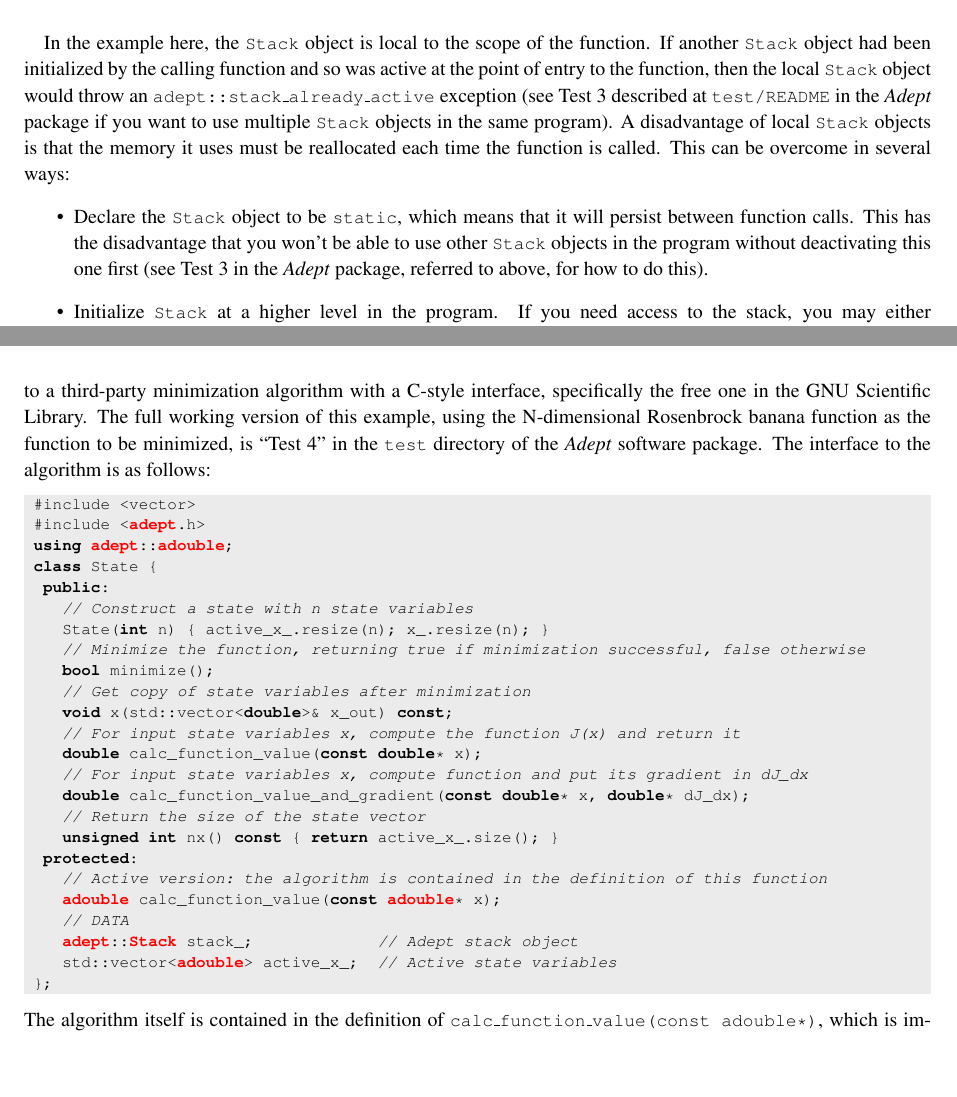
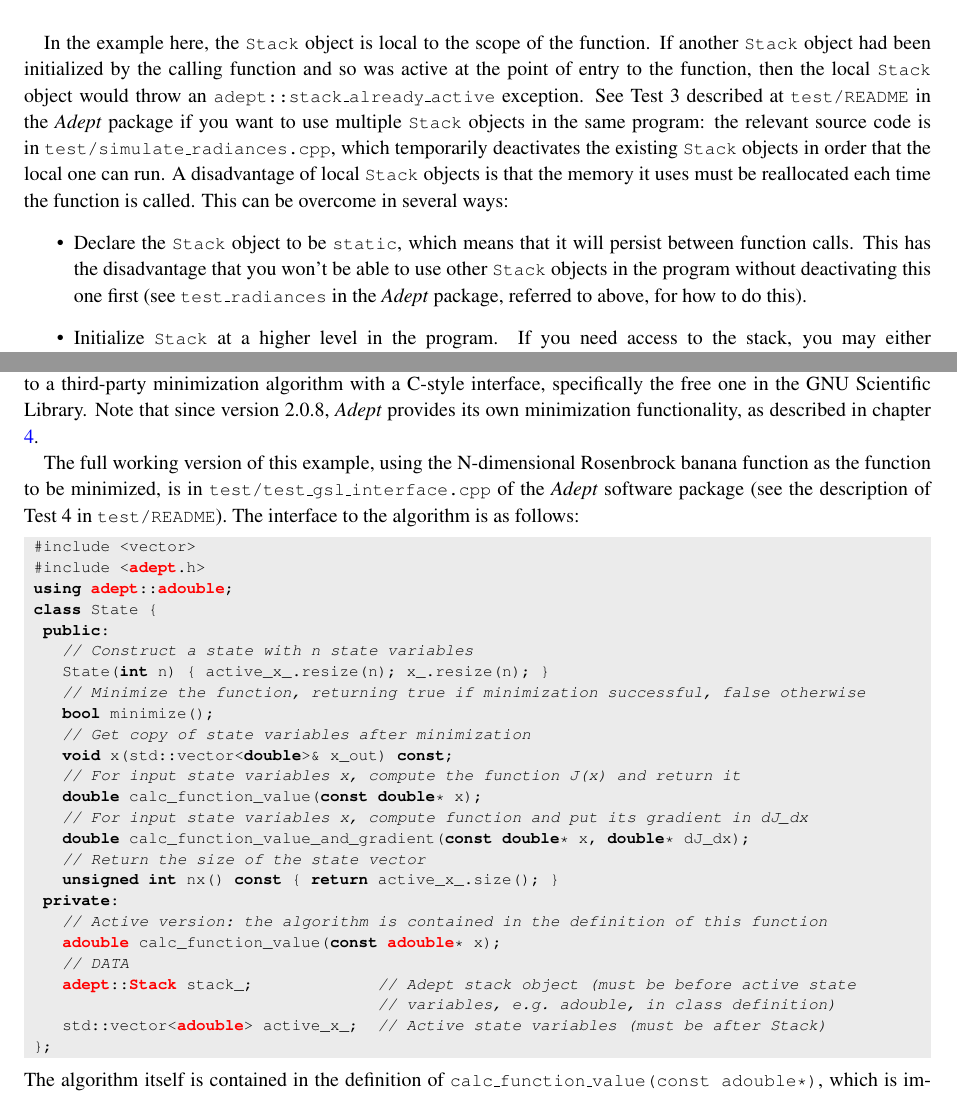
Before and after one commit to rjhogan/Adept-2, a LaTeX book (doc/adept_documentation.tex): two parts of pages 11 and 14 of 59, joined at a grey line, cut so that both start at the same text, the shorter picture padded with empty space. Compiled offline with pdfLaTeX.

Commit message:
Clarified documentation when referring to tests in the test directory

```diff
--- a/doc/adept_documentation.tex
+++ b/doc/adept_documentation.tex
@@ -676,18 +676,19 @@ In the example here, the \code{Stack} object is local to the scope of
 the function. If another \code{Stack} object had been initialized by
 the calling function and so was active at the point of entry to the
 function, then the local \code{Stack} object would throw an
-\code{adept::stack\_already\_active} exception (see Test 3 described
+\code{adept::stack\_already\_active} exception. See Test 3 described
 at \code{test/README} in the \Adept\ package if you want to use
-multiple \code{Stack} objects in the same program).  A disadvantage of
-local \code{Stack} objects is that the memory it uses must be
-reallocated each time the function is called.  This can be overcome in
-several ways:
+multiple \code{Stack} objects in the same program: the relevant source
+code is in \code{test/simulate\_radiances.cpp}, which temporarily
+deactivates the existing \code{Stack} objects in order that the local
+one can run.  A disadvantage of local \code{Stack} objects is that the
+memory it uses must be reallocated each time the function is called.
+This can be overcome in several ways:
 \begin{itemize}
 \item Declare the \code{Stack} object to be \code{static}, which means
   that it will persist between function calls. This has the
   disadvantage that you won't be able to use other \code{Stack}
-  objects in the program without deactivating this one first (see Test
-  3 in the \Adept\ package, referred to above, for how to do this).
+  objects in the program without deactivating this one first (see \code{test\_radiances} in the \Adept\ package, referred to above, for how to do this).
 \item Initialize \code{Stack} at a higher level in the program. If you
   need access to the stack, you may either pass a reference to it to
   functions such as \code{algorithm\_and\_gradient}, or alternatively
@@ -905,14 +906,18 @@ of these objects, which could be done as follows:
 \label{sec:realworld}
-Suppose we want to find the vector $\x$ that minimizes an cost function
-$J(\x)$ that consists of a large algorithm coded using the
+Suppose we want to find the vector $\x$ that minimizes an cost
+function $J(\x)$ that consists of a large algorithm coded using the
 \Adept\ library and encapsulated within a C++ class.  In this section
 we illustrate how it may be interfaced to a third-party minimization
 algorithm with a C-style interface, specifically the free one in the
-GNU Scientific Library.  The full working version of this example,
-using the N-dimensional Rosenbrock banana function as the function to
-be minimized, is ``Test 4'' in the \code{test} directory of the
-\Adept\ software package. The interface to the algorithm is as
-follows:
+GNU Scientific Library.  Note that since version 2.0.8,
+\Adept\ provides its own minimization functionality, as described in
+chapter \ref{chap:optimize}.
+
+The full working version of this example, using the N-dimensional
+Rosenbrock banana function as the function to be minimized, is in
+\code{test/test\_gsl\_interface.cpp} of the \Adept\ software package
+(see the description of Test 4 in \code{test/README}). The interface
+to the algorithm is as follows:
 %
 \begin{lstlisting}
  #include <vector>
@@ -932,12 +937,13 @@ follows:
     double calc_function_value_and_gradient(const double* x, double* dJ_dx);
     // Return the size of the state vector
     unsigned int nx() const { return active_x_.size(); }
-  protected:
+  private:
     // Active version: the algorithm is contained in the definition of this function
     adouble calc_function_value(const adouble* x);
     // DATA
-    adept::Stack stack_;             // Adept stack object
-    std::vector<adouble> active_x_;  // Active state variables
+    adept::Stack stack_;             // Adept stack object (must be before active state
+                                     // variables, e.g. adouble, in class definition)
+    std::vector<adouble> active_x_;  // Active state variables (must be after Stack)
  };
 \end{lstlisting}
 %
```
Also changed, not shown: doc/adept_documentation.tex (11 more changed lines).
